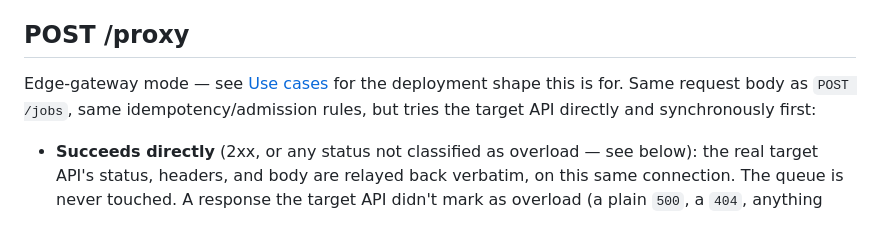
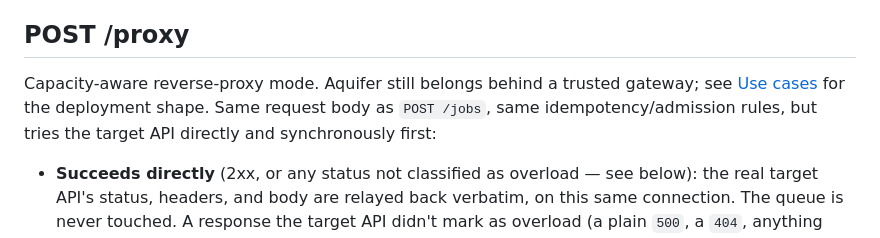
Before and after one commit to rjpruitt16/aquifer, a Markdown page: API.md, the part around the change. Drawn GitHub-style.

```diff
--- a/API.md
+++ b/API.md
@@ -208,7 +208,7 @@ Membership changes can also temporarily create duplicate account queues for the
 
 ## POST /proxy
 
-Edge-gateway mode — see [Use cases](README.md#use-cases) for the deployment shape this is for. Same request body as `POST /jobs`, same idempotency/admission rules, but tries the target API directly and synchronously first:
+Capacity-aware reverse-proxy mode. Aquifer still belongs behind a trusted gateway; see [Use cases](README.md#use-cases) for the deployment shape. Same request body as `POST /jobs`, same idempotency/admission rules, but tries the target API directly and synchronously first:
 
 - **Succeeds directly** (2xx, or any status not classified as overload — see below): the real target API's status, headers, and body are relayed back verbatim, on this same connection. The queue is never touched. A response the target API didn't mark as overload (a plain `500`, a `404`, anything unclassified) is a **success** in this sense too — relayed directly, not queued, since nothing said it shouldn't be.
 - **Fails, or the target API signals overload** (timeout, a classified status code, or an ORCA fallback threshold): falls back to the exact same durable-queue-and-delivery path `POST /jobs` uses — the connection seamlessly becomes the same SSE stream `GET /jobs/:id/stream` provides, rather than requiring a second call. The very first event on that stream is `event: proxy_fallback`, `data: {"job_id", "reason", "upstream_status"}` (status omitted when no real response was received — a skipped attempt or a timeout) — so a client with no server of its own to explain this any other way (a browser, an agent) sees explicitly why it's in the queue before the normal `queued`/`dispatching`/terminal sequence starts. `reason` is one of `upstream_overloaded`, `upstream_unreachable`, `domain_degraded` (breaker open or this domain's queue already has backlog), or `pool_routed`.
```
Also changed, not shown: README.md (+13 -4 lines).
